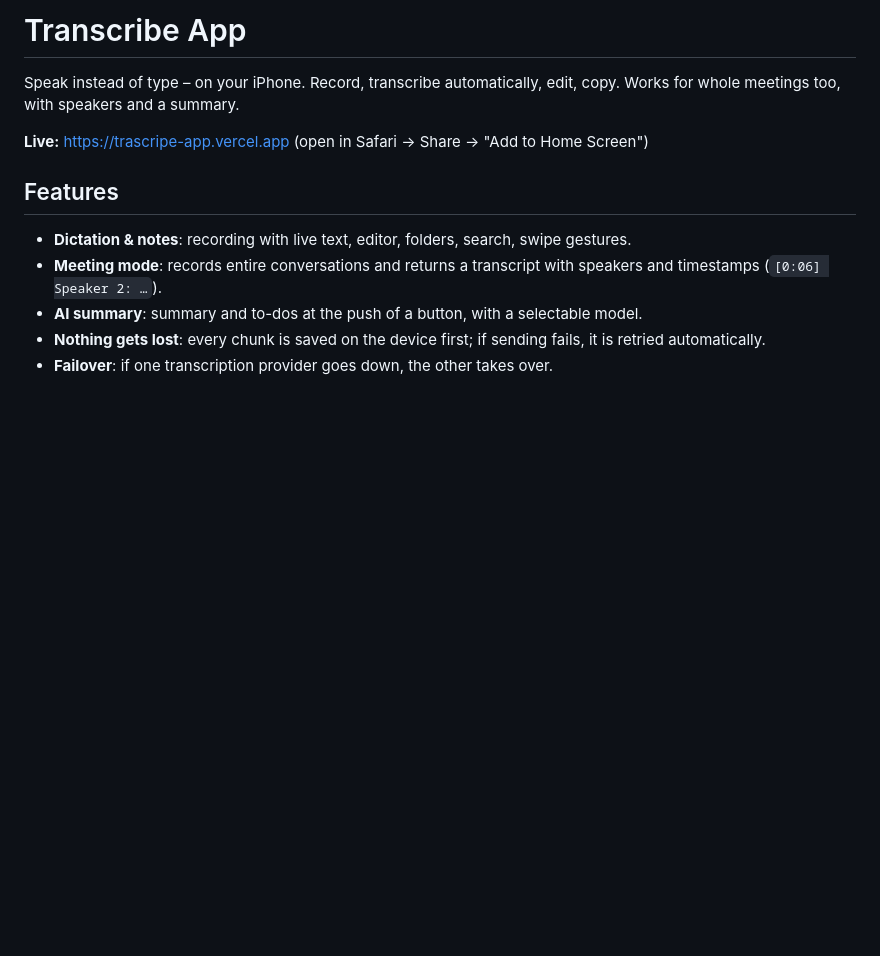
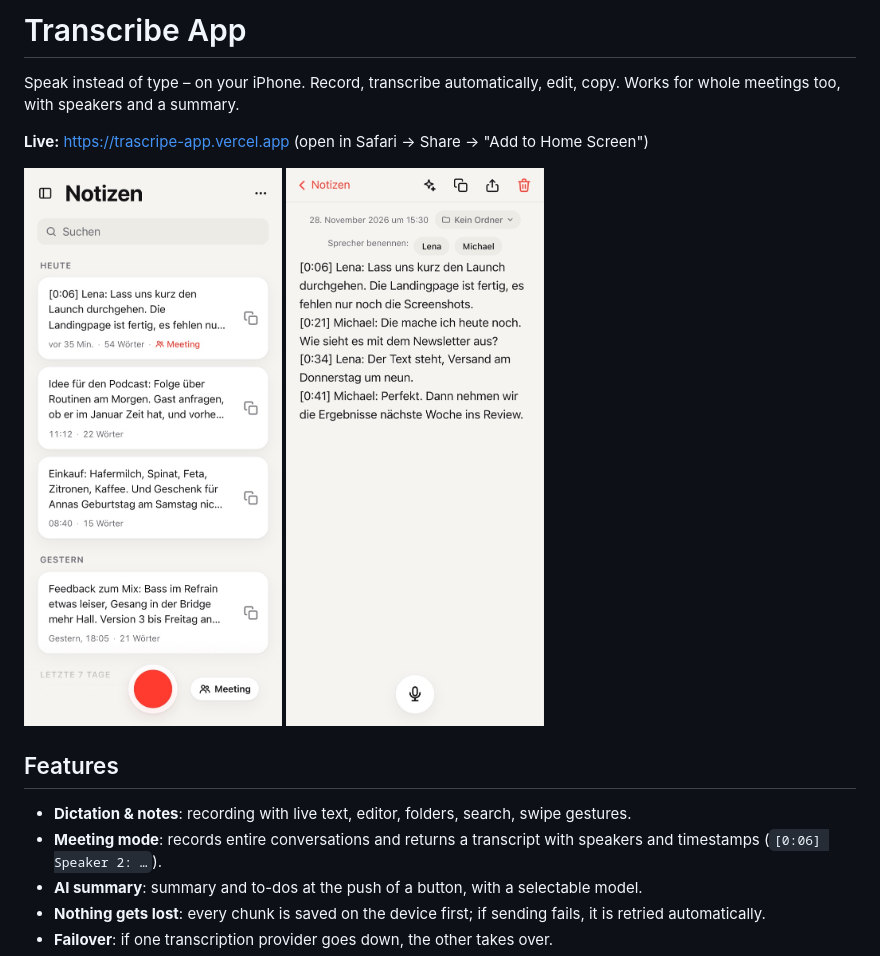
Before and after one commit to mtsogias/trascripe-app, a Markdown page: README.md, the part around the change. Rendered like a GitHub page; pictures changed too: docs/transcribe-list.jpg (added), docs/transcribe-meeting.jpg (added); blank space fills up the shorter version.

Commit message:
Add screenshots to the README.
Co-Authored-By: Claude Opus 5.5 <noreply@anthropic.com>

```diff
--- a/README.md
+++ b/README.md
@@ -3,6 +3,11 @@
 Speak instead of type – on your iPhone. Record, transcribe automatically, edit, copy. Works for whole meetings too, with speakers and a summary.
 
 **Live:** https://trascripe-app.vercel.app (open in Safari → Share → "Add to Home Screen")
+
+<p>
+  <img src="docs/transcribe-list.jpg" width="280" alt="Notes list">
+  <img src="docs/transcribe-meeting.jpg" width="280" alt="Meeting transcript with speakers">
+</p>
 
 ## Features
 - **Dictation & notes**: recording with live text, editor, folders, search, swipe gestures.
```
